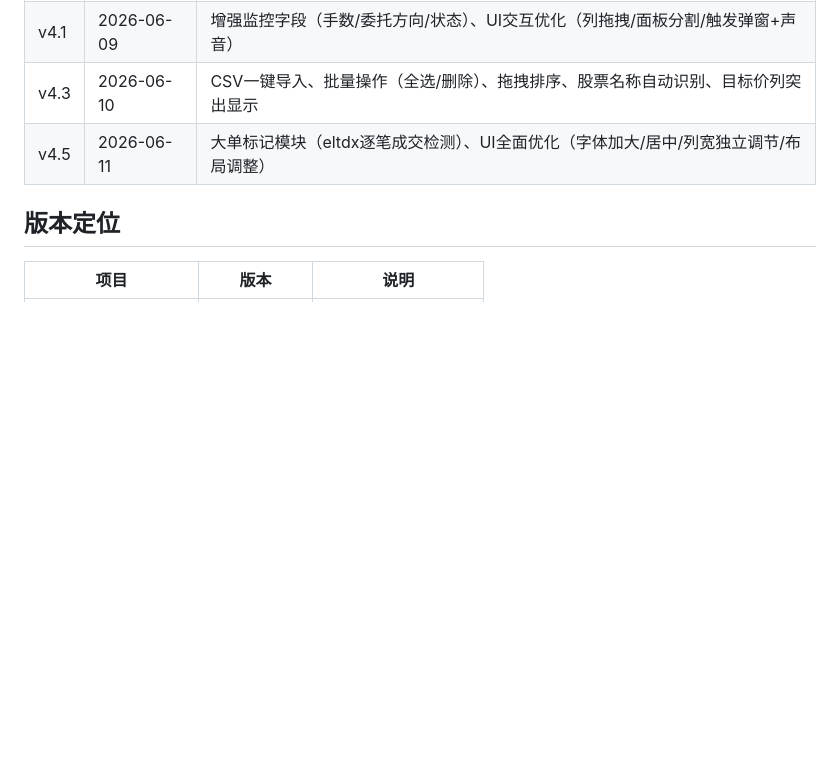
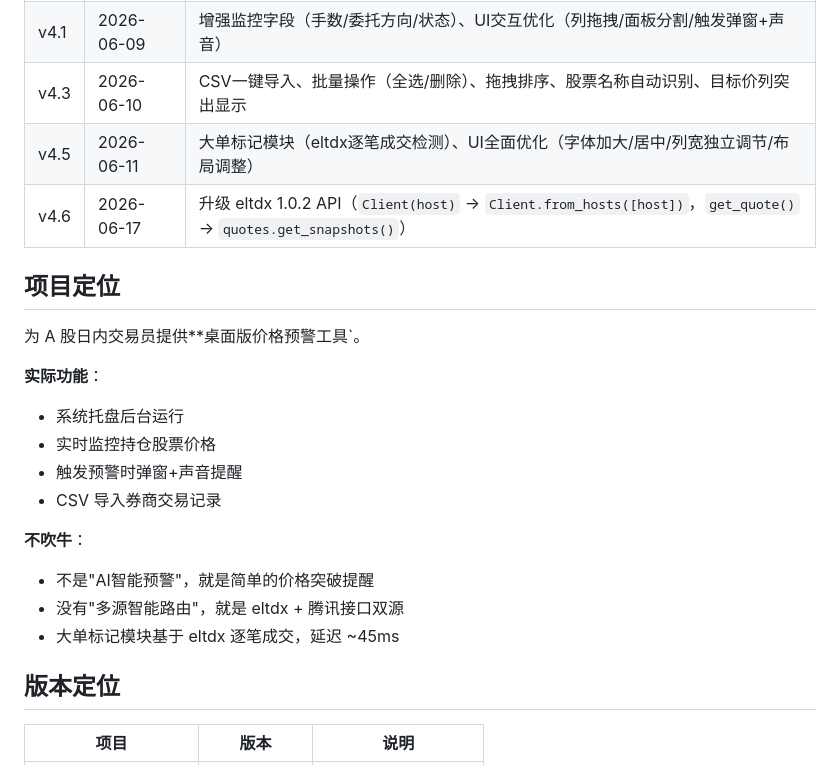
Before and after one commit to wolfjkd/stock-monitor-app, a Markdown page: README.md, the part around one of its changes. Rendered like a GitHub page; blank space fills up the shorter version.

```diff
--- a/README.md
+++ b/README.md
@@ -10,6 +10,22 @@
 | v4.1 | 2026-06-09 | 增强监控字段（手数/委托方向/状态）、UI交互优化（列拖拽/面板分割/触发弹窗+声音） |
 | v4.3 | 2026-06-10 | CSV一键导入、批量操作（全选/删除）、拖拽排序、股票名称自动识别、目标价列突出显示 |
 | v4.5 | 2026-06-11 | 大单标记模块（eltdx逐笔成交检测）、UI全面优化（字体加大/居中/列宽独立调节/布局调整） |
+| v4.6 | 2026-06-17 | 升级 eltdx 1.0.2 API（`Client(host)` → `Client.from_hosts([host])`，`get_quote()` → `quotes.get_snapshots()`） |
+
+## 项目定位
+
+为 A 股日内交易员提供**桌面版价格预警工具`。
+
+**实际功能**：
+- 系统托盘后台运行
+- 实时监控持仓股票价格
+- 触发预警时弹窗+声音提醒
+- CSV 导入券商交易记录
+
+**不吹牛**：
+- 不是"AI智能预警"，就是简单的价格突破提醒
+- 没有"多源智能路由"，就是 eltdx + 腾讯接口双源
+- 大单标记模块基于 eltdx 逐笔成交，延迟 ~45ms
 
 ## 版本定位
 
```
Also changed, not shown: other parts of README.md (+20 -27 lines).
